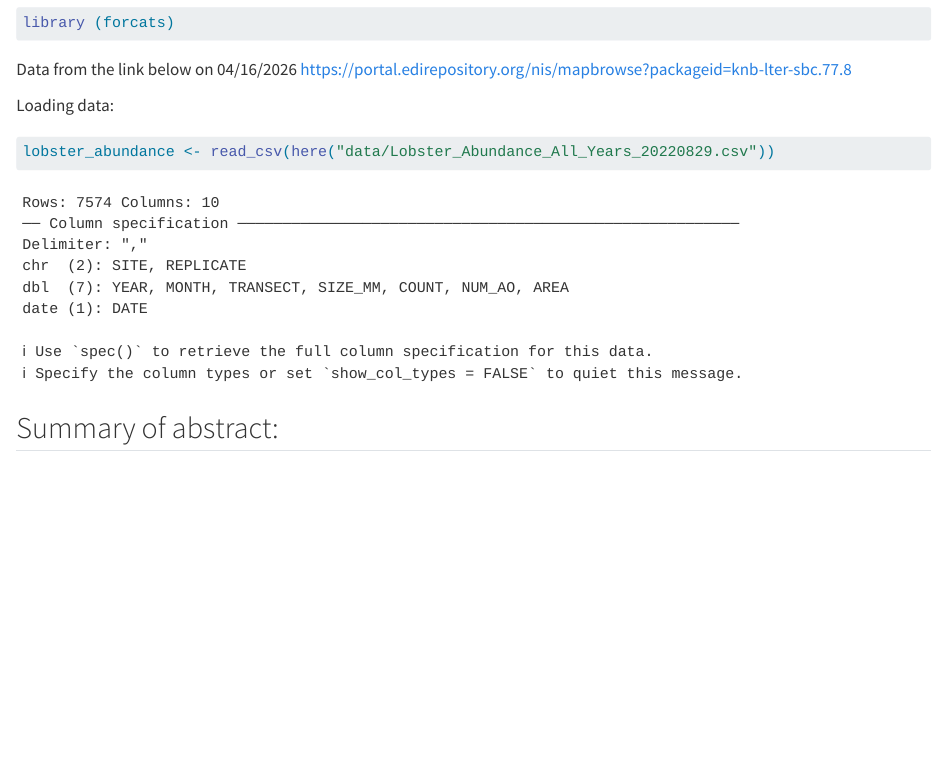
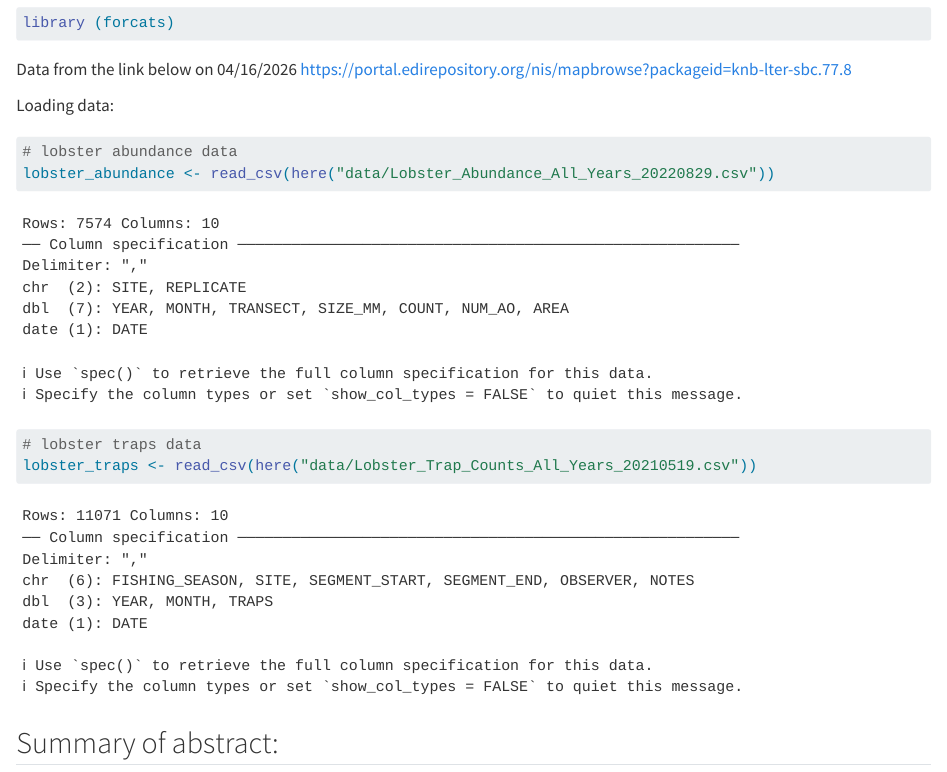
Before and after one commit to lalalmovsesian/806_Lala_Noor, a Quarto document (analysis/lobster-report.qmd): the page in a window 1100 px wide, from 660 px down. Rendered offline with R 4.5, knitr and Pandoc in place of Quarto, with nearby package versions.

Commit message:
added in the lobster trap data

````diff
--- a/analysis/lobster-report.qmd
+++ b/analysis/lobster-report.qmd
@@ -18,17 +17,17 @@ library (forcats)
 
 ```
 
-
-Data from the link below on 04/16/2026
- https://portal.edirepository.org/nis/mapbrowse?packageid=knb-lter-sbc.77.8
-
+Data from the link below on 04/16/2026 https://portal.edirepository.org/nis/mapbrowse?packageid=knb-lter-sbc.77.8
 
 Loading data:
 
 ```{r}
+# lobster abundance data
 lobster_abundance <- read_csv(here("data/Lobster_Abundance_All_Years_20220829.csv"))
+
+# lobster traps data
+lobster_traps <- read_csv(here("data/Lobster_Trap_Counts_All_Years_20210519.csv"))
 ```
-
 
 ## Summary of abstract:
 
````
Also changed, not shown: analysis/lobster-report.qmd (1 more changed lines).
